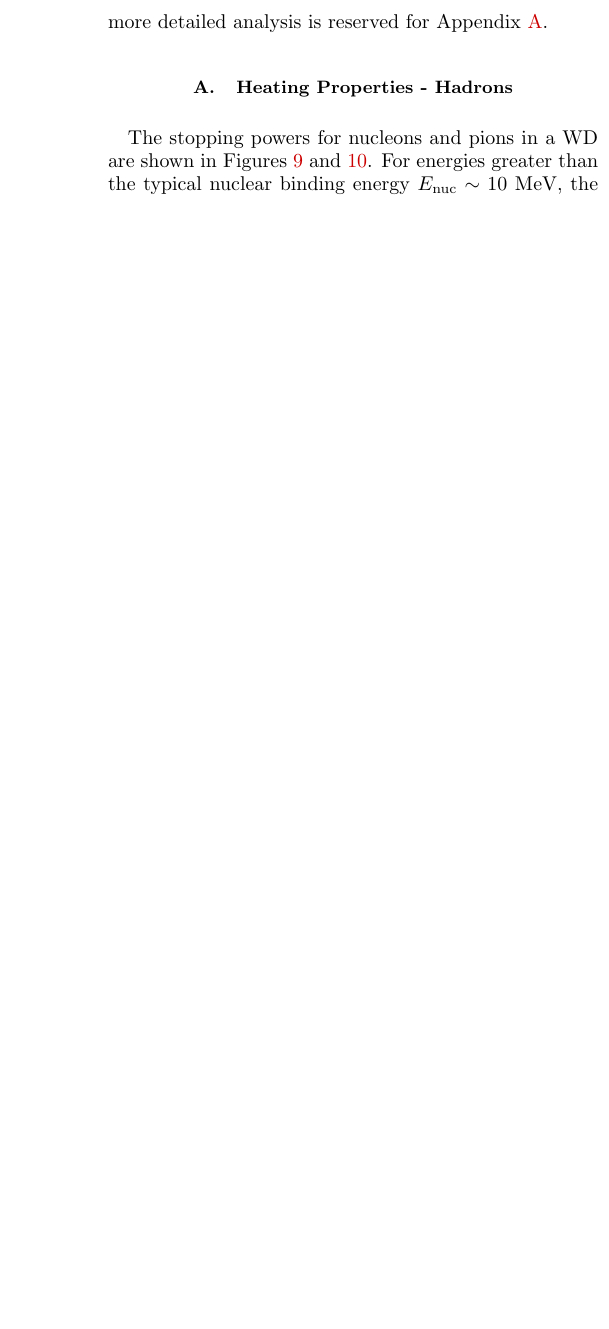
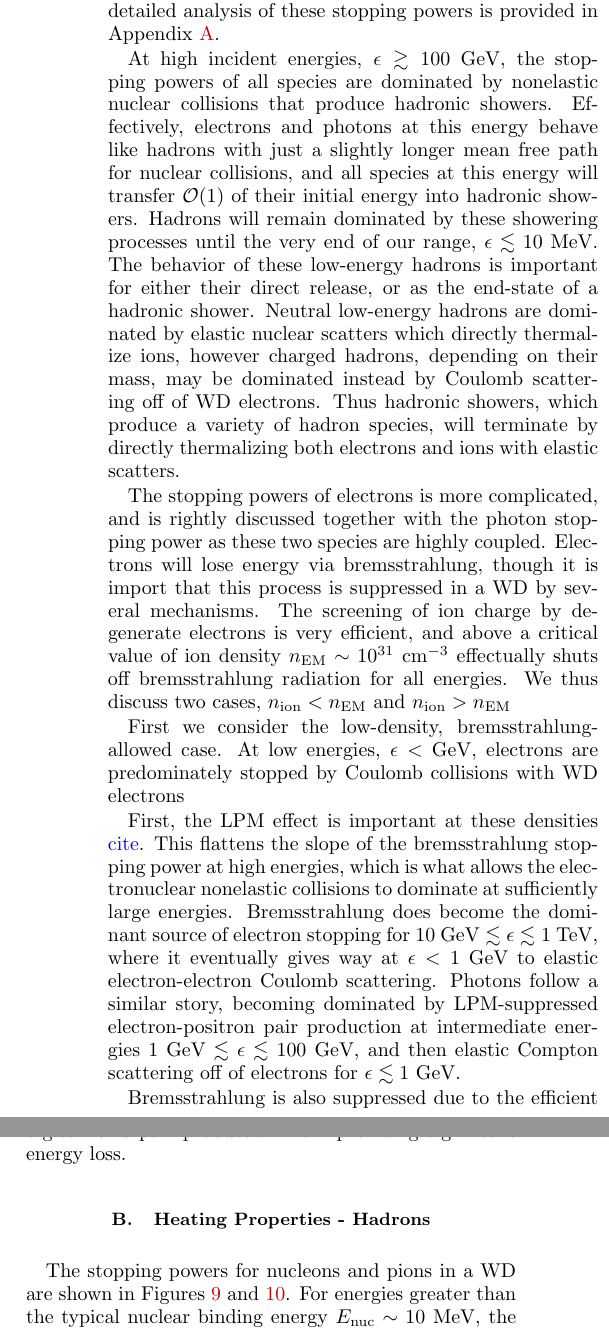
Before and after one commit to vijayoct27/Qballs, a LaTeX paper (White Dwarf Particle Detector.tex): part of one column of page 4 of 13 before the commit and two parts of the columns of page 4 of 14 after it, the two joined at a grey line, cut at the place of the change, the shorter picture padded with empty space. Compiled offline with pdfLaTeX; a LaTeX package or settings file that is missing is left out.

Commit message:
the EM heating section became a mess - I think I see how to sort it out now. This is still in progress, rather jumbled now

```diff
--- a/White Dwarf Particle Detector.tex
+++ b/White Dwarf Particle Detector.tex
@@ -31,6 +31,7 @@
 \newcommand{\LL}{\mathcal{L}}
 \newcommand{\HH}{\mathcal{H}}
 
+\newcommand{\TeV}{\text{TeV}}
 \newcommand{\GeV}{\text{GeV}}
 \newcommand{\MeV}{\text{MeV}}
 \newcommand{\keV}{\text{keV}}
@@ -199 +198,0 @@ An essential ingredient in this calculation is the stopping power $dE/dx$ of SM
-To this end, we summarize here as needed the dominant sources of energy loss for each species while a more detailed analysis is reserved for Appendix \ref{sec:appendix}.
@@ -200,3 +205,29 @@ To this end, we summarize here as needed the dominant sources of energy loss for
+The ranges of each incident species are plotted in Figure \ref{fig:something}, with the dominant energy loss mechanism indicated.
+A more detailed analysis of these stopping powers is provided in Appendix \ref{sec:appendix}.
+
+At high incident energies, $\epsilon \gtrsim 100~\GeV$, the stopping powers of all species are dominated by nonelastic nuclear collisions that produce hadronic showers.
+Effectively, electrons and photons at this energy behave like hadrons with just a slightly longer mean free path for nuclear collisions, and all species at this energy will transfer $\OO(1)$ of their initial energy into hadronic showers.
+Hadrons will remain dominated by these showering processes until the very end of our range, $\epsilon \lesssim 10~\MeV$.
+The behavior of these low-energy hadrons is important for either their direct release, or as the end-state of a hadronic shower.
+Neutral low-energy hadrons are dominated by elastic nuclear scatters which directly thermalize ions, however charged hadrons, depending on their mass, may be dominated instead by Coulomb scattering off of WD electrons.
+Thus hadronic showers, which produce a variety of hadron species, will terminate by directly thermalizing both electrons and ions with elastic scatters.
+
+The stopping powers of electrons is more complicated, and is rightly discussed together with the photon stopping power as these two species are highly coupled.
+Electrons will lose energy via bremsstrahlung, though it is import that this process is suppressed in a WD by several mechanisms.
+The screening of ion charge by degenerate electrons is very efficient, and above a critical value of ion density $n_\text{EM} \sim 10^{31} ~\text{cm}^{-3}$ effectually shuts off bremsstrahlung radiation for all energies.
+We thus discuss two cases, $n_\text{ion} < n_\text{EM}$ and $n_\text{ion} > n_\text{EM}$
+
+First we consider the low-density, bremsstrahlung-allowed case.
+At low energies, $\epsilon < \GeV$, electrons are predominately stopped by Coulomb collisions with WD electrons
+
+First, the LPM effect is important at these densities \textcolor{blue}{cite}.
+This flattens the slope of the bremsstrahlung stopping power at high energies, which is what allows the electronuclear nonelastic collisions to dominate at sufficiently large energies.
+Bremsstrahlung does become the dominant source of electron stopping for $10~\GeV \lesssim \epsilon \lesssim 1~\TeV$, where it eventually gives way at $\epsilon < 1~\GeV$ to elastic electron-electron Coulomb scattering.
+Photons follow a similar story, becoming dominated by LPM-suppressed electron-positron pair production at intermediate energies $1~\GeV \lesssim \epsilon \lesssim 100~\GeV$, and then elastic Compton scattering off of electrons for $\epsilon \lesssim 1~\GeV$.
+
+Bremsstrahlung is also suppressed due to the efficient charge screening of ions by degenerate electrons - above a critical value of ion density $n_\text{EM} \sim 10^{31} ~\text{cm}^{-3}$, this effectually shuts off bremsstrahlung radiation for all energies.  and pair production from providing significant energy loss.
+
+
 
 \subsection{Heating Properties - Hadrons}
 
```
Also changed, not shown: White Dwarf Particle Detector.pdf, White Dwarf Particle Detector.tex (9 more changed lines), 1 other file.
